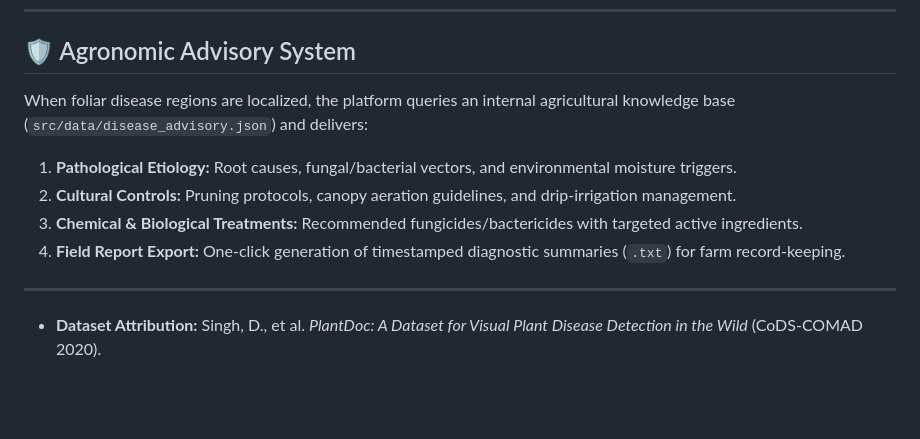
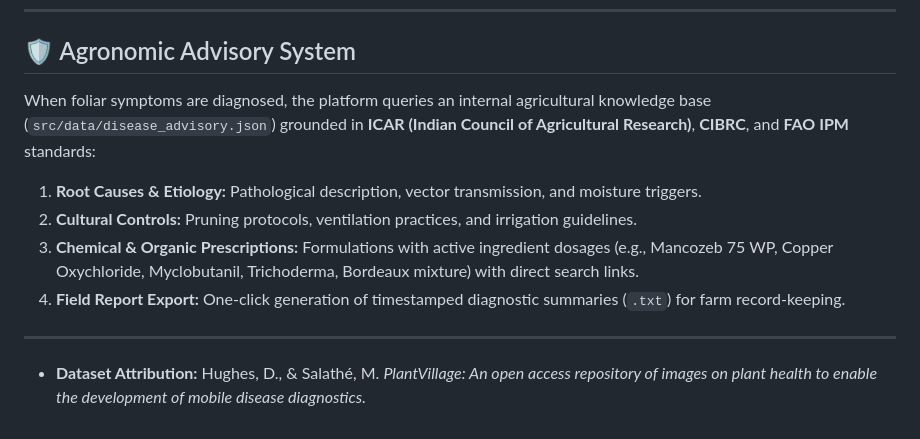
Before and after one commit to JagtapRajnandini/Crop-Disease-Detection, a Markdown page: README.md, the part around one of its changes. Rendered like a GitHub page; blank space fills up the shorter version.

```diff
--- a/README.md
+++ b/README.md
@@ -140,11 +153,11 @@ python test_model.py
 ---
 
 ## 🛡️ Agronomic Advisory System
-When foliar disease regions are localized, the platform queries an internal agricultural knowledge base (`src/data/disease_advisory.json`) and delivers:
-1. **Pathological Etiology:** Root causes, fungal/bacterial vectors, and environmental moisture triggers.
-2. **Cultural Controls:** Pruning protocols, canopy aeration guidelines, and drip-irrigation management.
-3. **Chemical & Biological Treatments:** Recommended fungicides/bactericides with targeted active ingredients.
+When foliar symptoms are diagnosed, the platform queries an internal agricultural knowledge base (`src/data/disease_advisory.json`) grounded in **ICAR (Indian Council of Agricultural Research)**, **CIBRC**, and **FAO IPM** standards:
+1. **Root Causes & Etiology:** Pathological description, vector transmission, and moisture triggers.
+2. **Cultural Controls:** Pruning protocols, ventilation practices, and irrigation guidelines.
+3. **Chemical & Organic Prescriptions:** Formulations with active ingredient dosages (e.g., Mancozeb 75 WP, Copper Oxychloride, Myclobutanil, Trichoderma, Bordeaux mixture) with direct search links.
 4. **Field Report Export:** One-click generation of timestamped diagnostic summaries (`.txt`) for farm record-keeping.
 
 ---
-* **Dataset Attribution:** Singh, D., et al. *PlantDoc: A Dataset for Visual Plant Disease Detection in the Wild* (CoDS-COMAD 2020).
+* **Dataset Attribution:** Hughes, D., & Salathé, M. *PlantVillage: An open access repository of images on plant health to enable the development of mobile disease diagnostics.*
```
Also changed, not shown: other parts of README.md (+77 -64 lines).
